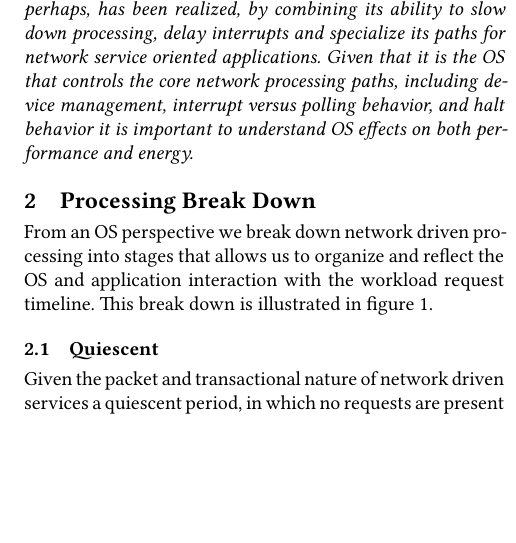
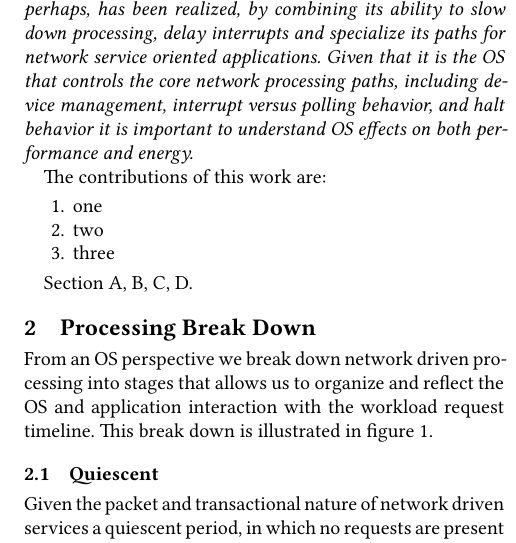
Before and after one commit to SESA/sesa-papers-overleaf, a LaTeX paper (sosp-21/main.tex, which reads sosp-21/intro.tex): part of one column of page 1 of 15, cut so that both start at the same text, the shorter picture padded with empty space. Compiled offline with XeLaTeX.

Commit message:
drafting out a structure for the intro

```diff
--- a/sosp-21/intro.tex
+++ b/sosp-21/intro.tex
@@ -3,6 +3,15 @@
 \begin{em}
 The OS has a bigger role to play in energy management than perhaps, has been realized, by combining its ability to slow down processing, delay interrupts and specialize its paths for network service oriented applications.   Given that it is the OS that controls the core network processing paths, including device management, interrupt versus polling behavior, and halt behavior it is important to understand OS effects on both performance and energy.
 \end{em}
+
+The contributions of this work are:
+\begin{enumerate}
+	\item one
+	\item two
+	\item three
+\end{enumerate}
+
+Section A, B, C, D.
 
 %Gernot et al.
 
```
